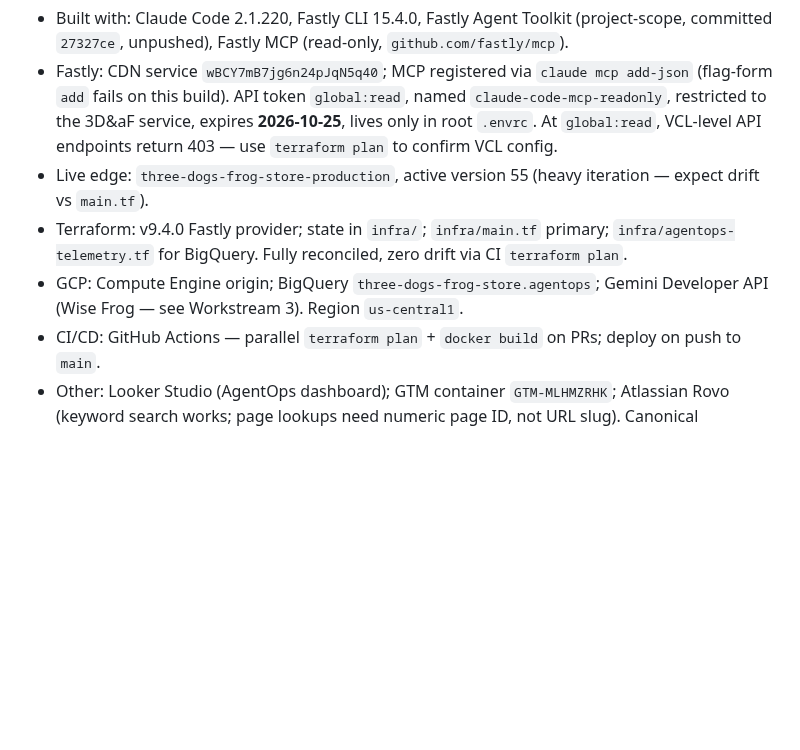
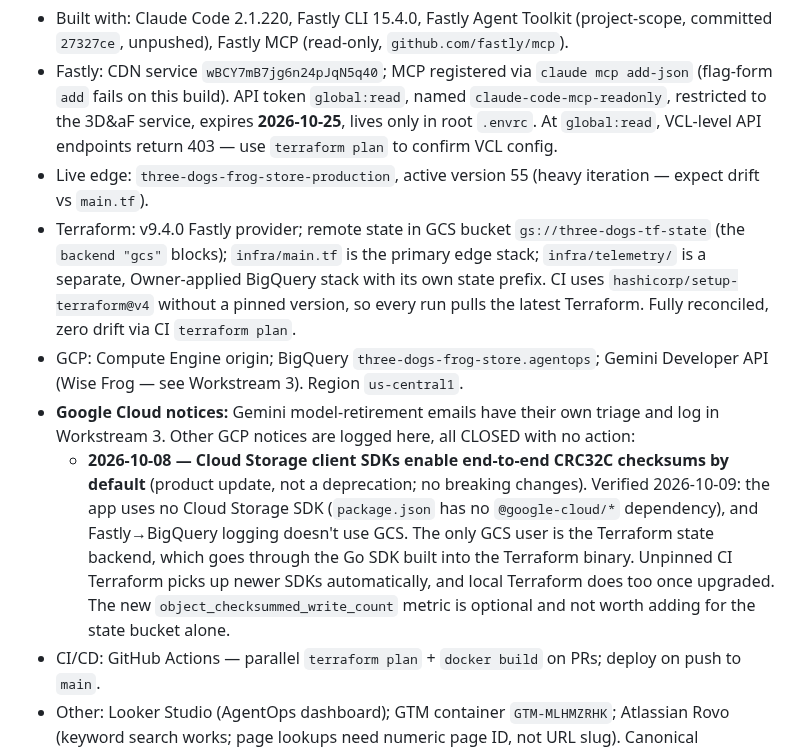
Before and after one commit to dctheobald/three-dogs-and-a-frog, a Markdown page: CLAUDE.md, the part around one of its changes. GitHub-like rendering; blank space fills up the shorter version.

Commit message:
docs: log GCS checksum notice (no action); correct Terraform state/stack paths

```diff
--- a/CLAUDE.md
+++ b/CLAUDE.md
@@ -14,8 +14,10 @@ Shared memory across all 3D&aF project chats. Each workstream below is self-cont
 - Built with: Claude Code 2.1.220, Fastly CLI 15.4.0, Fastly Agent Toolkit (project-scope, committed `27327ce`, unpushed), Fastly MCP (read-only, `github.com/fastly/mcp`).
 - Fastly: CDN service `wBCY7mB7jg6n24pJqN5q40`; MCP registered via `claude mcp add-json` (flag-form `add` fails on this build). API token `global:read`, named `claude-code-mcp-readonly`, restricted to the 3D&aF service, expires **2026-10-25**, lives only in root `.envrc`. At `global:read`, VCL-level API endpoints return 403 — use `terraform plan` to confirm VCL config.
 - Live edge: `three-dogs-frog-store-production`, active version 55 (heavy iteration — expect drift vs `main.tf`).
-- Terraform: v9.4.0 Fastly provider; state in `infra/`; `infra/main.tf` primary; `infra/agentops-telemetry.tf` for BigQuery. Fully reconciled, zero drift via CI `terraform plan`.
+- Terraform: v9.4.0 Fastly provider; remote state in GCS bucket `gs://three-dogs-tf-state` (the `backend "gcs"` blocks); `infra/main.tf` is the primary edge stack; `infra/telemetry/` is a separate, Owner-applied BigQuery stack with its own state prefix. CI uses `hashicorp/setup-terraform@v4` without a pinned version, so every run pulls the latest Terraform. Fully reconciled, zero drift via CI `terraform plan`.
 - GCP: Compute Engine origin; BigQuery `three-dogs-frog-store.agentops`; Gemini Developer API (Wise Frog — see Workstream 3). Region `us-central1`.
+- **Google Cloud notices:** Gemini model-retirement emails have their own triage and log in Workstream 3. Other GCP notices are logged here, all CLOSED with no action:
+  - **2026-10-08 — Cloud Storage client SDKs enable end-to-end CRC32C checksums by default** (product update, not a deprecation; no breaking changes). Verified 2026-10-09: the app uses no Cloud Storage SDK (`package.json` has no `@google-cloud/*` dependency), and Fastly→BigQuery logging doesn't use GCS. The only GCS user is the Terraform state backend, which goes through the Go SDK built into the Terraform binary. Unpinned CI Terraform picks up newer SDKs automatically, and local Terraform does too once upgraded. The new `object_checksummed_write_count` metric is optional and not worth adding for the state bucket alone.
 - CI/CD: GitHub Actions — parallel `terraform plan` + `docker build` on PRs; deploy on push to `main`.
 - Other: Looker Studio (AgentOps dashboard); GTM container `GTM-MLHMZRHK`; Atlassian Rovo (keyword search works; page lookups need numeric page ID, not URL slug). Canonical architecture source: `docs/architecture.dot` (`root/architecture.png` is a stale render).
 - **Open next step:** read-only recon of live v55 (VCL, backends, rate limiter, dictionaries, TLS) → map against slide 31's four demos.
```
Also changed, not shown: other parts of CLAUDE.md (+1 -1 lines).
